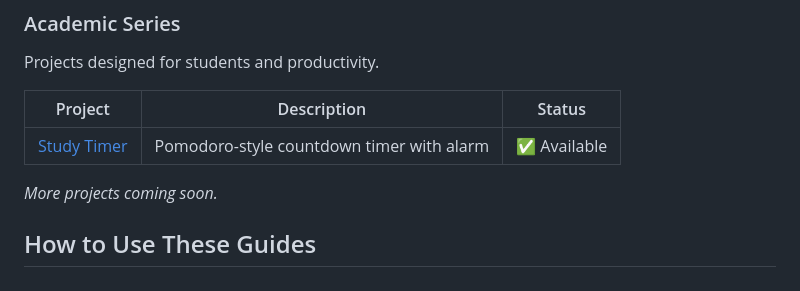
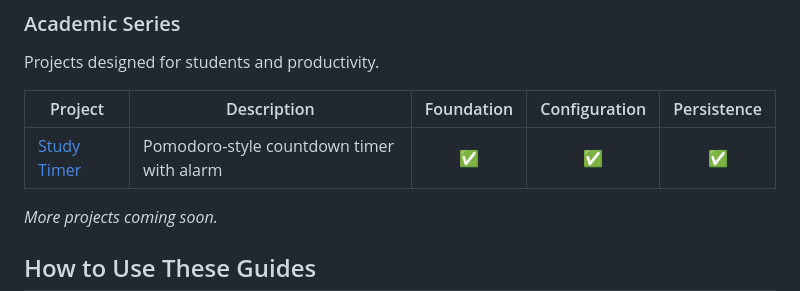
Before and after one commit to 0ne29kro/build-it, a Markdown page: README.md, the part around the change. Rendered like a GitHub page.

```diff
--- a/README.md
+++ b/README.md
@@ -45,9 +45,9 @@ Each stage produces a standalone, runnable application. You can stop at any stag
 
 Projects designed for students and productivity.
 
-| Project | Description | Status |
-|---------|-------------|--------|
-| [Study Timer](./academic/study-timer/) | Pomodoro-style countdown timer with alarm | ✅ Available |
+| Project | Description | Foundation | Configuration | Persistence |
+|---------|-------------|:----------:|:-------------:|:-----------:|
+| [Study Timer](./academic/study-timer/) | Pomodoro-style countdown timer with alarm | ✅ | ✅ | ✅ |
 
 *More projects coming soon.*
 
```
